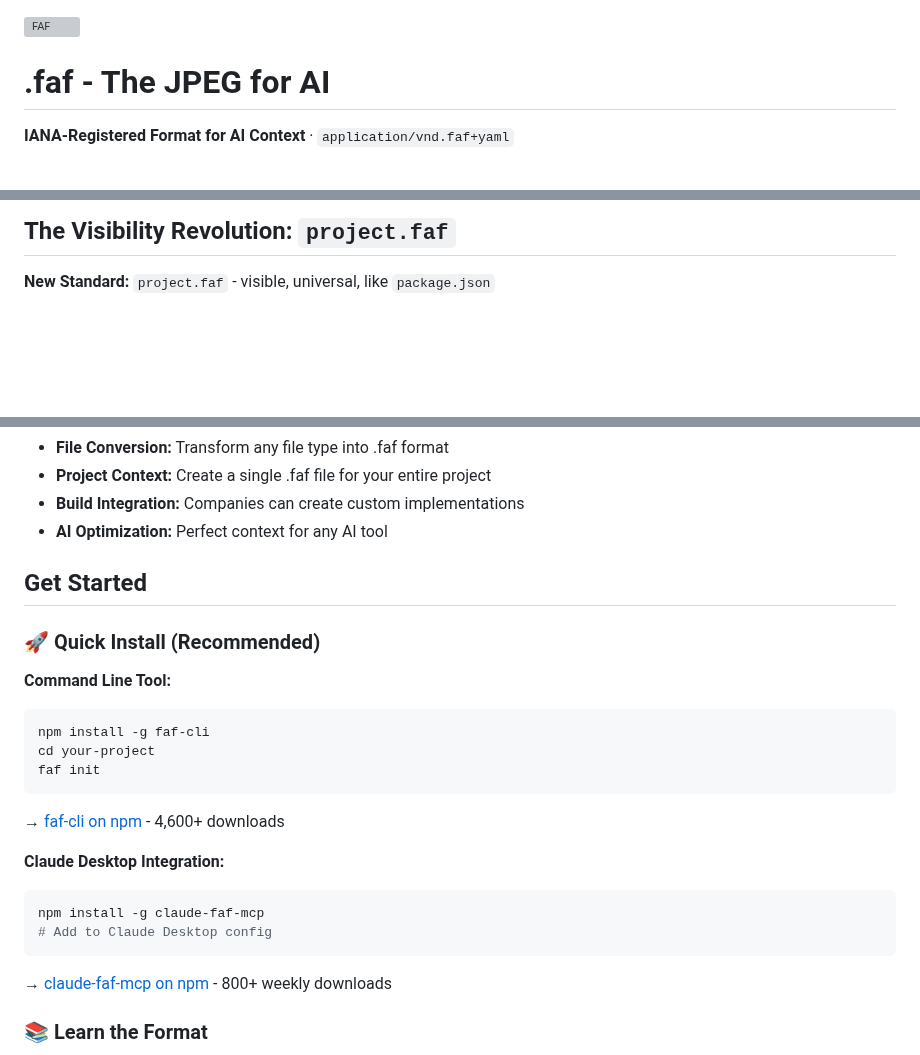
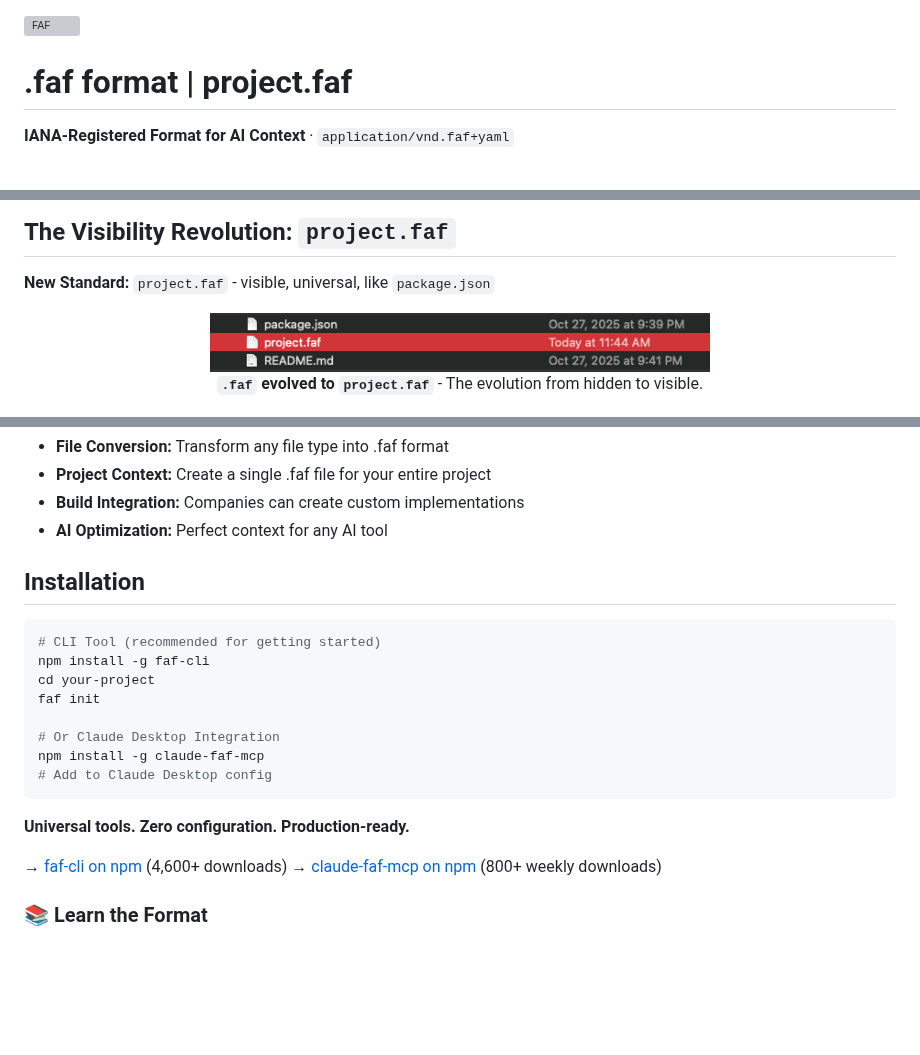
Before and after one commit to Wolfe-Jam/faf, a Markdown page: README.md, 3 parts joined by grey strips. GitHub-like rendering; pictures changed too: assets/Project-faf-pckg-json-README.png (added); blank space fills up the shorter version; grey boxes are pictures that could not be loaded.

Commit message:
docs: add evolution screenshot to Visibility Revolution section
- Added evolution screenshot showing .faf to project.faf timeline
- Screenshot displays package.json, project.faf (highlighted), and README.md with timestamps
- Reinforces ".faf format | project.faf" evolution narrative

🤖 Generated with [Claude Code](https://claude.com/claude-code)

Co-Authored-By: Claude <noreply@anthropic.com>

````diff
--- a/README.md
+++ b/README.md
@@ -1,6 +1,6 @@
 <div align="left">
   <img src="https://raw.githubusercontent.com/Wolfe-Jam/faf/main/assets/logos/orange-smiley.svg" alt="FAF" width="40" align="left" style="margin-right: 12px;" />
-  <h1>.faf - The JPEG for AI</h1>
+  <h1>.faf format | project.faf</h1>
   <p><strong>IANA-Registered Format for AI Context</strong> · <code>application/vnd.faf+yaml</code></p>
 </div>
 <br clear="left"/>
@@ -39,6 +43,12 @@ Universal, shareable AI-Context for any AI, human or team, regardless of size, l
 ## The Visibility Revolution: `project.faf`
 
 **New Standard:** `project.faf` - visible, universal, like `package.json`
+
+<div align="center">
+<img src="assets/Project-faf-pckg-json-README.png" alt=".faf evolved to project.faf" width="500" />
+
+**`.faf` evolved to `project.faf`** - The evolution from hidden to visible.
+</div>
 
 <div align="center">
 <img src="assets/WHITEPAPER-FIGURE-1-project-faf-file-structure.png" alt="project.faf sits between package.json and README.md" width="600" />
@@ -200,24 +210,23 @@ metadata:
 - **Build Integration:** Companies can create custom implementations
 - **AI Optimization:** Perfect context for any AI tool
 
-## Get Started
+## Installation
 
-### 🚀 Quick Install (Recommended)
-
-**Command Line Tool:**
 ```bash
+# CLI Tool (recommended for getting started)
 npm install -g faf-cli
 cd your-project
 faf init
-```
-→ [faf-cli on npm](https://npmjs.com/package/faf-cli) - 4,600+ downloads
 
-**Claude Desktop Integration:**
-```bash
+# Or Claude Desktop Integration
 npm install -g claude-faf-mcp
 # Add to Claude Desktop config
 ```
-→ [claude-faf-mcp on npm](https://npmjs.com/package/claude-faf-mcp) - 800+ weekly downloads
+
+**Universal tools. Zero configuration. Production-ready.**
+
+→ [faf-cli on npm](https://npmjs.com/package/faf-cli) (4,600+ downloads)
+→ [claude-faf-mcp on npm](https://npmjs.com/package/claude-faf-mcp) (800+ weekly downloads)
 
 ### 📚 Learn the Format
 
````
Also changed, not shown: other parts of README.md (+5 -1 lines).
